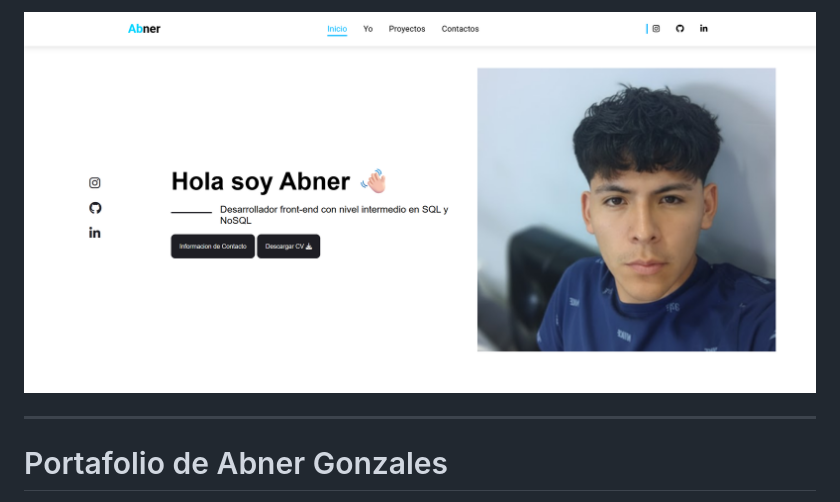
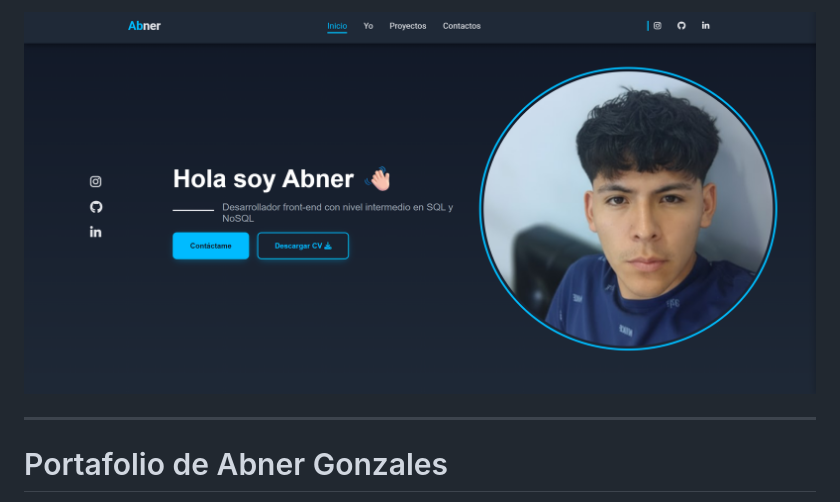
Before and after one commit to AbnerGA7/Portafolio, a Markdown page: README.md, the part around the change. GitHub-like rendering; pictures changed too: screenshoot.png (deleted), screenshoot7.png (added).

```diff
--- a/README.md
+++ b/README.md
@@ -1,4 +1,4 @@
-![Captura de tu Portafolio](screenshoot.png)
+![Captura de tu Portafolio](screenshoot7.png)
 
 ---
 
```
Also changed, not shown: 1 other file.
